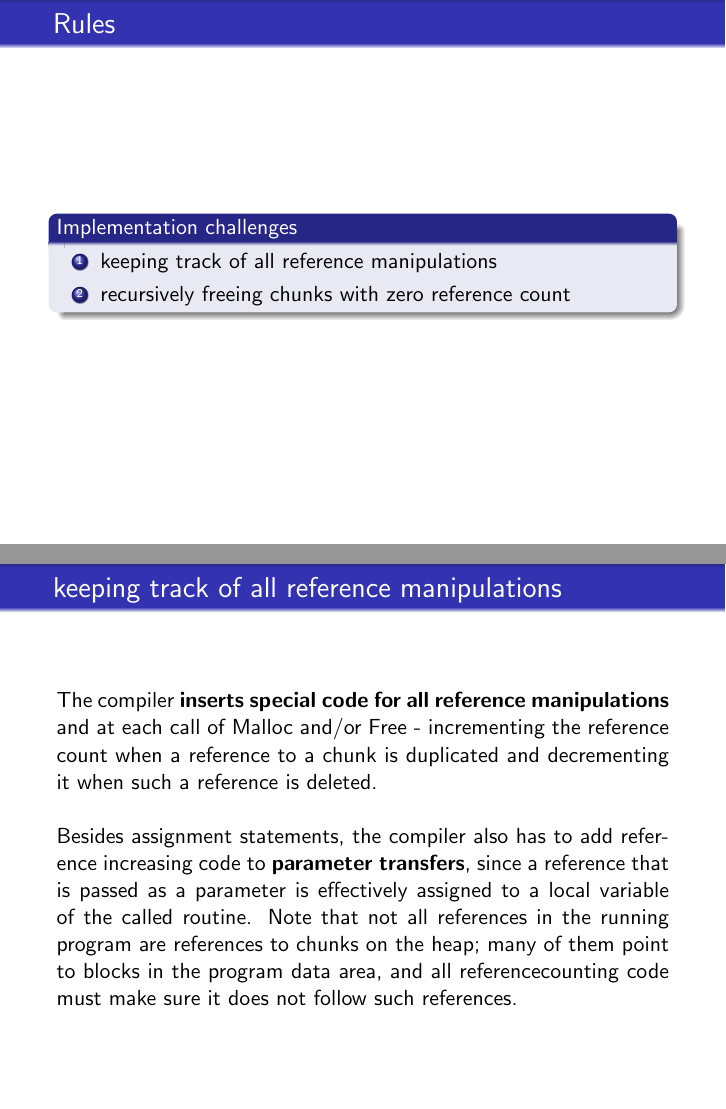
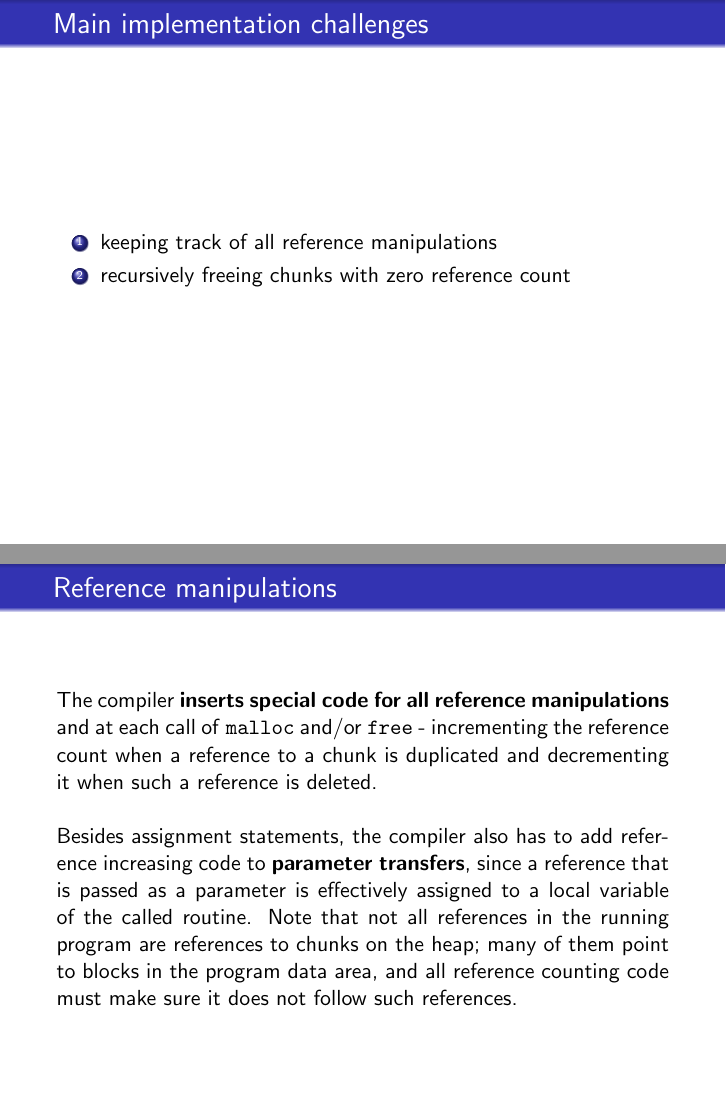
Before and after one commit to m00lecule/Reference-Counting, LaTeX slides (slides/beamer.tex): pages 8 and 9 of 18, joined at a grey line. Compiled offline with pdfLaTeX.

Commit message:
More changes

```diff
--- a/slides/beamer.tex
+++ b/slides/beamer.tex
@@ -203,30 +203,29 @@ when needed.
 
 
 \begin{frame}
-  \frametitle{Rules}
+  \frametitle{Main implementation challenges}
   \justifying
-    \begin{block}{Implementation challenges}
+    % \begin{block}{Implementation challenges}
         \begin{enumerate}
             \item keeping track of all
 reference manipulations
             \item  recursively freeing chunks with zero reference count
         \end{enumerate}
-  	\end{block}
+    % \end{block}
 \end{frame}
 
 \begin{frame}
-  \frametitle{keeping track of all
-reference manipulations}
+    \frametitle{Reference manipulations}
     \justifying
-  The compiler \textbf{inserts special code for all reference manipulations} and at each call of Malloc and/or Free - incrementing
+    The compiler \textbf{inserts special code for all reference manipulations} and at each call of \texttt{malloc} and/or \texttt{free} - incrementing
     the reference count when a reference to a chunk is duplicated and decrementing it
     when such a reference is deleted.
       \\~\\
-	Besides assignment statements,
-the compiler also has to add reference increasing code to \textbf{parameter transfers}, since
+    Besides assignment statements, the compiler also has to add reference increasing code to \textbf{parameter transfers}, since
     a reference that is passed as a parameter is effectively assigned to a local variable of
     the called routine. Note that not all references in the running program are references to chunks on
-the heap; many of them point to blocks in the program data area, and all referencecounting code must make sure it does not follow such references.
+    the heap; many of them point to blocks in the program data area, and all reference counting code must make sure it does not follow such references.
+
   \end{frame}
 
 
```
Also changed, not shown: slides/beamer.pdf, slides/beamer.tex (2 more changed lines). Lines whose indentation alone changed are shown as unchanged.
